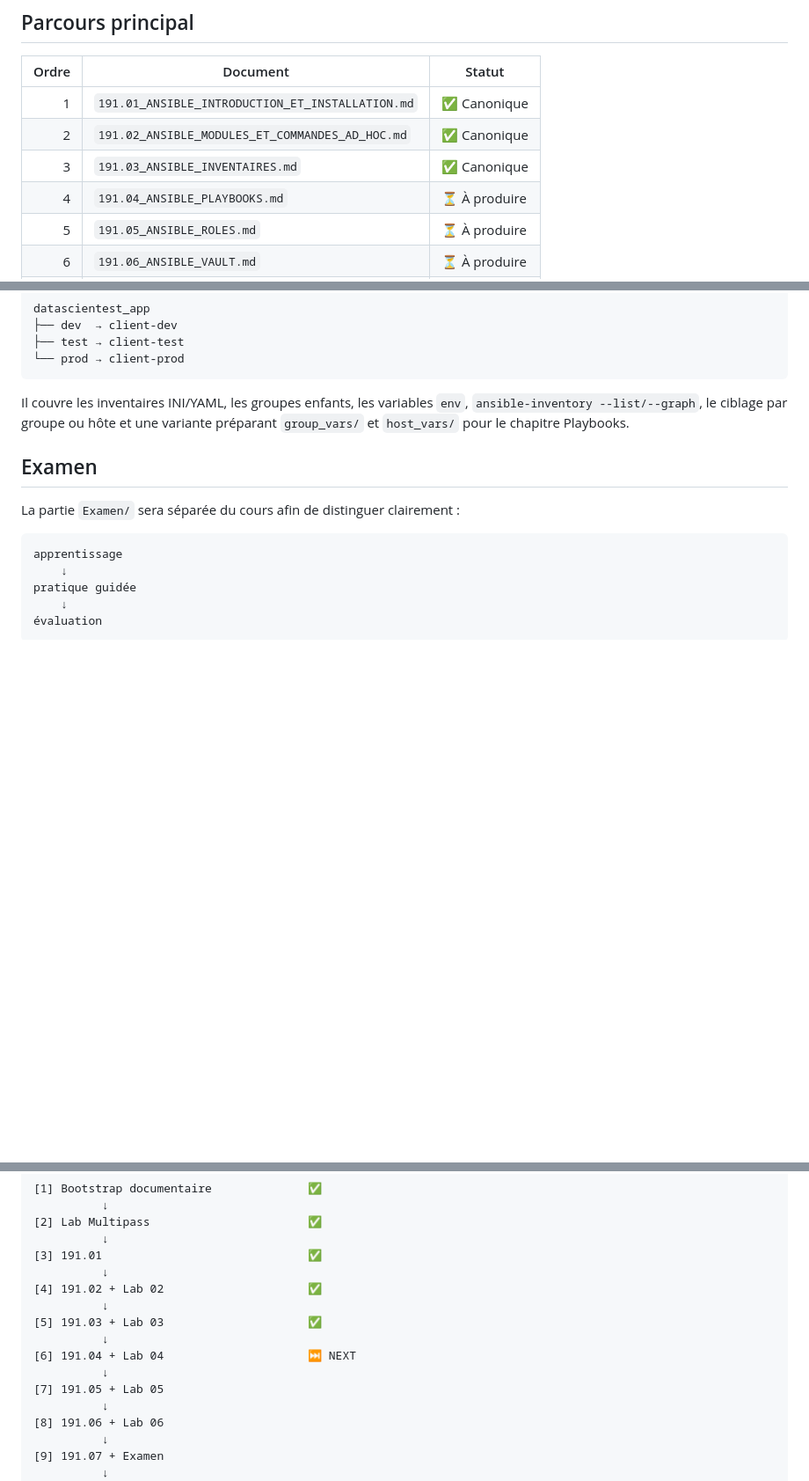
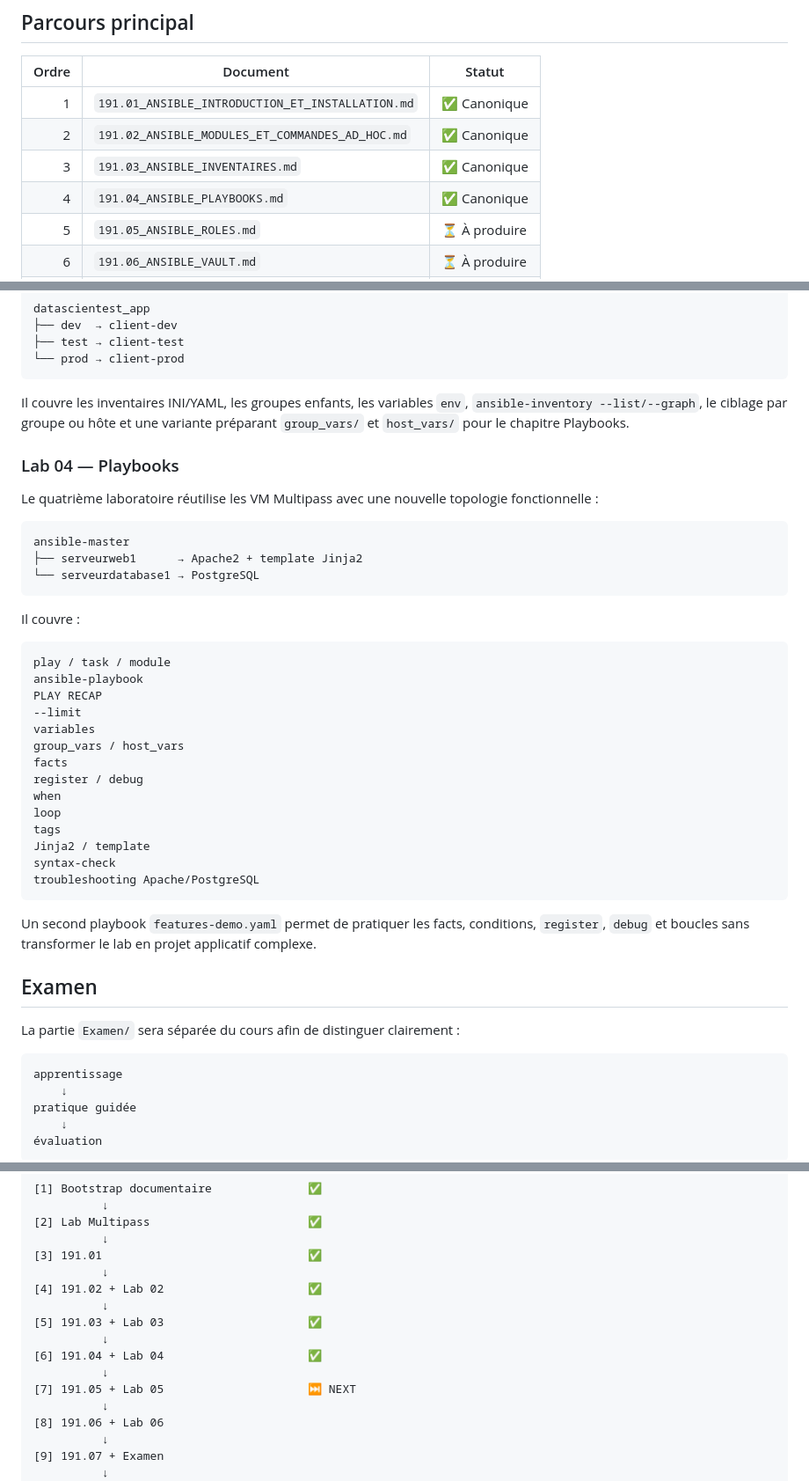
Before and after one commit to tawounfouet/dst_sprint-17-auomatisation, a Markdown page: 191 - Ansible DevOps/191_ANSIBLE_INDEX.md, 3 parts joined by grey strips. Shown at 88% size. Drawn GitHub-style; blank space fills up the shorter version.

Commit message:
docs(ansible): mark playbooks chapter and lab complete

````diff
--- a/191 - Ansible DevOps/191_ANSIBLE_INDEX.md
+++ b/191 - Ansible DevOps/191_ANSIBLE_INDEX.md
@@ -11,7 +11,7 @@ Cet index constitue le point d’entrée de la partie Ansible du dépôt. Il ser
 | 1 | `191.01_ANSIBLE_INTRODUCTION_ET_INSTALLATION.md` | ✅ Canonique |
 | 2 | `191.02_ANSIBLE_MODULES_ET_COMMANDES_AD_HOC.md` | ✅ Canonique |
 | 3 | `191.03_ANSIBLE_INVENTAIRES.md` | ✅ Canonique |
-| 4 | `191.04_ANSIBLE_PLAYBOOKS.md` | ⏳ À produire |
+| 4 | `191.04_ANSIBLE_PLAYBOOKS.md` | ✅ Canonique |
 | 5 | `191.05_ANSIBLE_ROLES.md` | ⏳ À produire |
 | 6 | `191.06_ANSIBLE_VAULT.md` | ⏳ À produire |
 | 7 | `191.07_ANSIBLE_CONCLUSION_ET_PROJET_FINAL.md` | ⏳ À produire |
@@ -97,6 +97,37 @@ datascientest_app
 
 Il couvre les inventaires INI/YAML, les groupes enfants, les variables `env`, `ansible-inventory --list/--graph`, le ciblage par groupe ou hôte et une variante préparant `group_vars/` et `host_vars/` pour le chapitre Playbooks.
 
+### Lab 04 — Playbooks
+
+Le quatrième laboratoire réutilise les VM Multipass avec une nouvelle topologie fonctionnelle :
+
+```text
+ansible-master
+├── serveurweb1      → Apache2 + template Jinja2
+└── serveurdatabase1 → PostgreSQL
+```
+
+Il couvre :
+
+```text
+play / task / module
+ansible-playbook
+PLAY RECAP
+--limit
+variables
+group_vars / host_vars
+facts
+register / debug
+when
+loop
+tags
+Jinja2 / template
+syntax-check
+troubleshooting Apache/PostgreSQL
+```
+
+Un second playbook `features-demo.yaml` permet de pratiquer les facts, conditions, `register`, `debug` et boucles sans transformer le lab en projet applicatif complexe.
+
 ## Examen
 
 La partie `Examen/` sera séparée du cours afin de distinguer clairement :
@@ -141,9 +172,9 @@ Les ressources historiques ne sont pas considérées comme documentation active.
           ↓
 [5] 191.03 + Lab 03                     ✅
           ↓
-[6] 191.04 + Lab 04                     ⏭️ NEXT
+[6] 191.04 + Lab 04                     ✅
           ↓
-[7] 191.05 + Lab 05
+[7] 191.05 + Lab 05                     ⏭️ NEXT
           ↓
 [8] 191.06 + Lab 06
           ↓
````
Also changed, not shown: other parts of 191 - Ansible DevOps/191_ANSIBLE_INDEX.md (+1 -1 lines).
